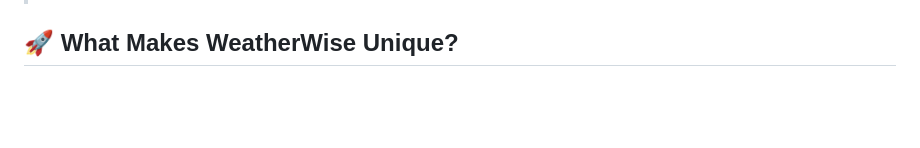
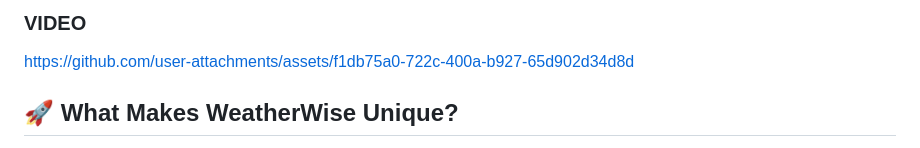
Before and after one commit to Pratham00007/PRODIGY_WD_5, a Markdown page: readme.md, the part around one of its changes. Drawn GitHub-style; blank space fills up the shorter version.

```diff
--- a/readme.md
+++ b/readme.md
@@ -4,3 +19,8 @@
+<BR>
+<BR>
+<H3> VIDEO</H3>
+
+https://github.com/user-attachments/assets/f1db75a0-722c-400a-b927-65d902d34d8d
 
 
 
```
Also changed, not shown: other parts of readme.md (+15 -0 lines).
